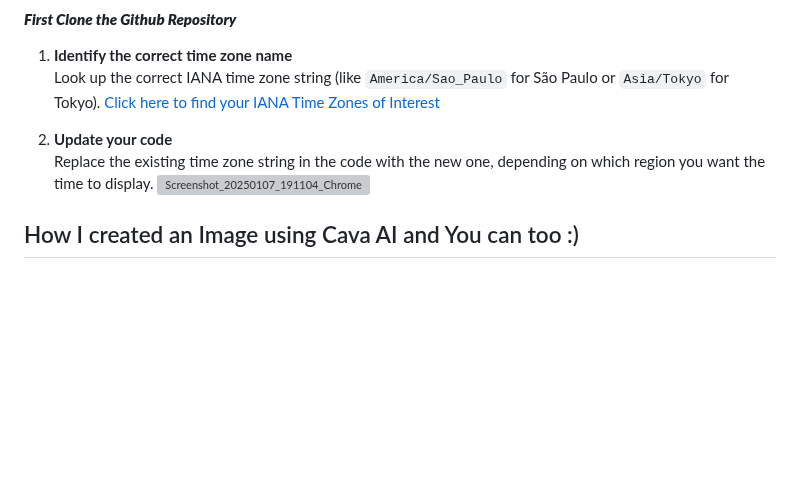
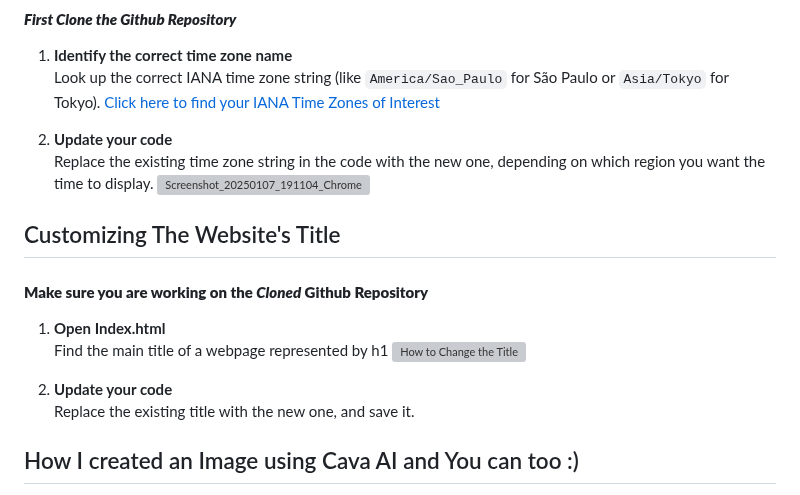
Before and after one commit to edtechjessy/TickTock-Widget, a Markdown page: README.md, the part around the change. Drawn GitHub-style; blank space fills up the shorter version; grey boxes are pictures that could not be loaded.

```diff
--- a/README.md
+++ b/README.md
@@ -22,6 +22,16 @@ I wanted a quick visual reference for these two time zones when I open my laptop
 3. **Update your code**
    Replace the existing time zone string in the code with the new one, depending on which region you want the time to display.
 ![Screenshot_20250107_191104_Chrome](https://github.com/user-attachments/assets/c1042aa0-ee53-4ff9-a901-b0493f4c706d)
+
+## Customizing The Website's Title
+#### **Make sure you are working on the _Cloned_ Github Repository**
+
+1. **Open Index.html**
+   Find the main title of a webpage represented by h1
+ ![How to Change the Title](https://github.com/user-attachments/assets/2262f84d-d7df-44d9-9532-febcc6450796)
+
+3. **Update your code**
+   Replace the existing title  with the new one, and save it.
 
 ## How I created an Image using Cava AI and You can too :)
 
```
